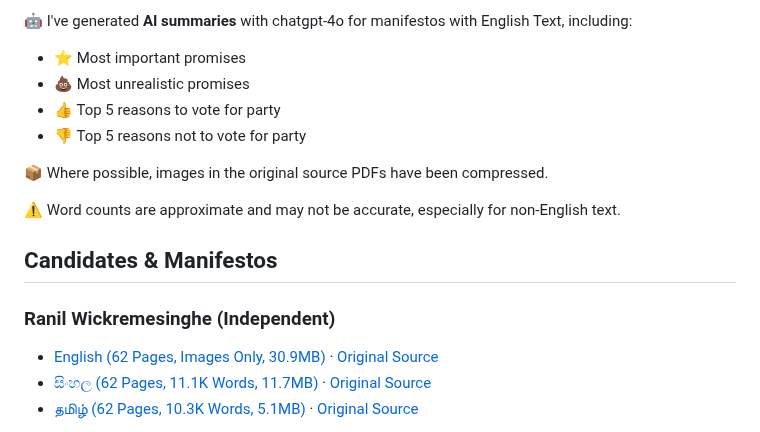
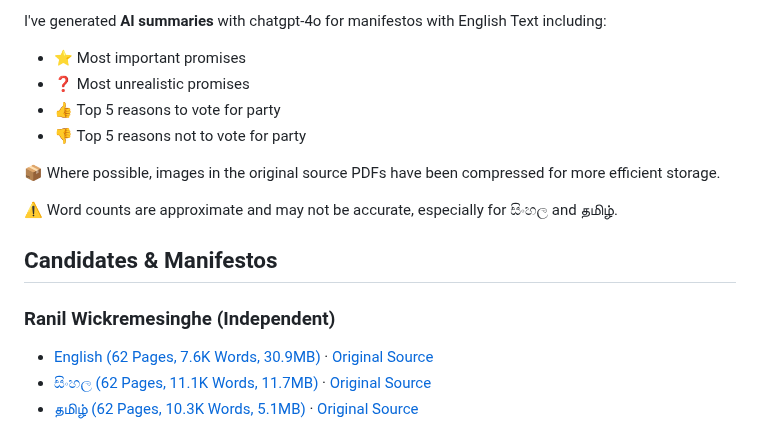
Before and after one commit to nuuuwan/manifestos_prespollsl2024, a Markdown page: README.md, the part around one of its changes. GitHub-like rendering.

```diff
--- a/README.md
+++ b/README.md
@@ -4,19 +4,19 @@ This repository contains the manifestos for the 2024 Sri Lankan Presidential Ele
 
-🤖 I've generated **AI summaries** with chatgpt-4o for manifestos with English Text, including:
+I've generated **AI summaries** with chatgpt-4o for manifestos with English Text including:
 
 * ⭐ Most important promises
-* 💩 Most unrealistic promises
+* ❓ Most unrealistic promises
 * 👍 Top 5 reasons to vote for party
 * 👎 Top 5 reasons not to vote for party
 
-📦 Where possible, images in the original source PDFs have been compressed.
+📦 Where possible, images in the original source PDFs have been compressed for more efficient storage.
 
-⚠️ Word counts are approximate and may not be accurate, especially for non-English text.
+⚠️ Word counts are approximate and may not be accurate, especially for සිංහල and தமிழ்.
 
 ## Candidates & Manifestos
 
 ### Ranil Wickremesinghe (Independent)
 
-* [English (62 Pages, Images Only, 30.9MB)](https://raw.githubusercontent.com/nuuuwan/manifestos_prespollsl2024/main/data/pdf/ind-rw-en.pdf) · [Original Source](https://www.ranil2024.lk/manifesto)
+* [English (62 Pages, 7.6K Words, 30.9MB)](https://raw.githubusercontent.com/nuuuwan/manifestos_prespollsl2024/main/data/pdf/ind-rw-en.pdf) · [Original Source](https://www.ranil2024.lk/manifesto)
 * [සිංහල (62 Pages, 11.1K Words, 11.7MB)](https://raw.githubusercontent.com/nuuuwan/manifestos_prespollsl2024/main/data/pdf/ind-rw-si.pdf) · [Original Source](https://www.ranil2024.lk/si/manifesto)
 * [தமிழ் (62 Pages, 10.3K Words, 5.1MB)](https://raw.githubusercontent.com/nuuuwan/manifestos_prespollsl2024/main/data/pdf/ind-rw-ta.pdf) · [Original Source](https://www.ranil2024.lk/ta/manifesto)
```
Also changed, not shown: other parts of README.md (+3 -1 lines).
